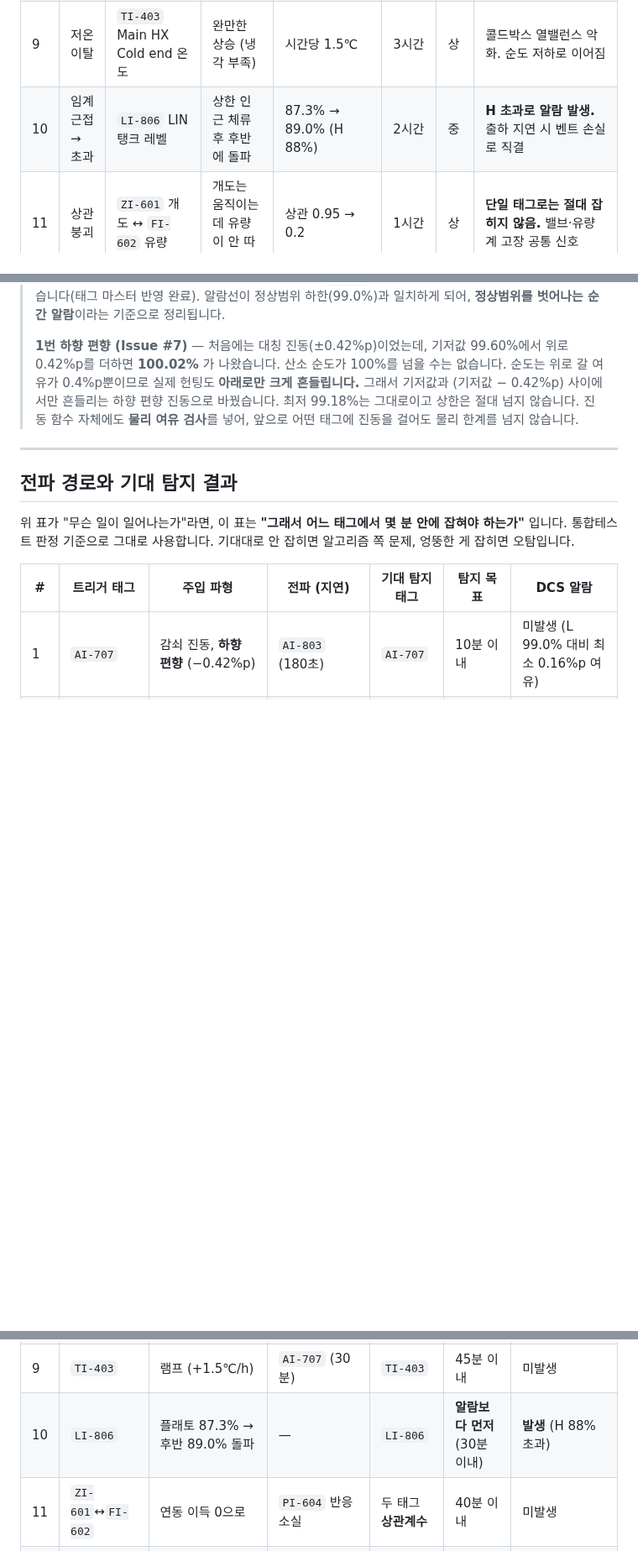
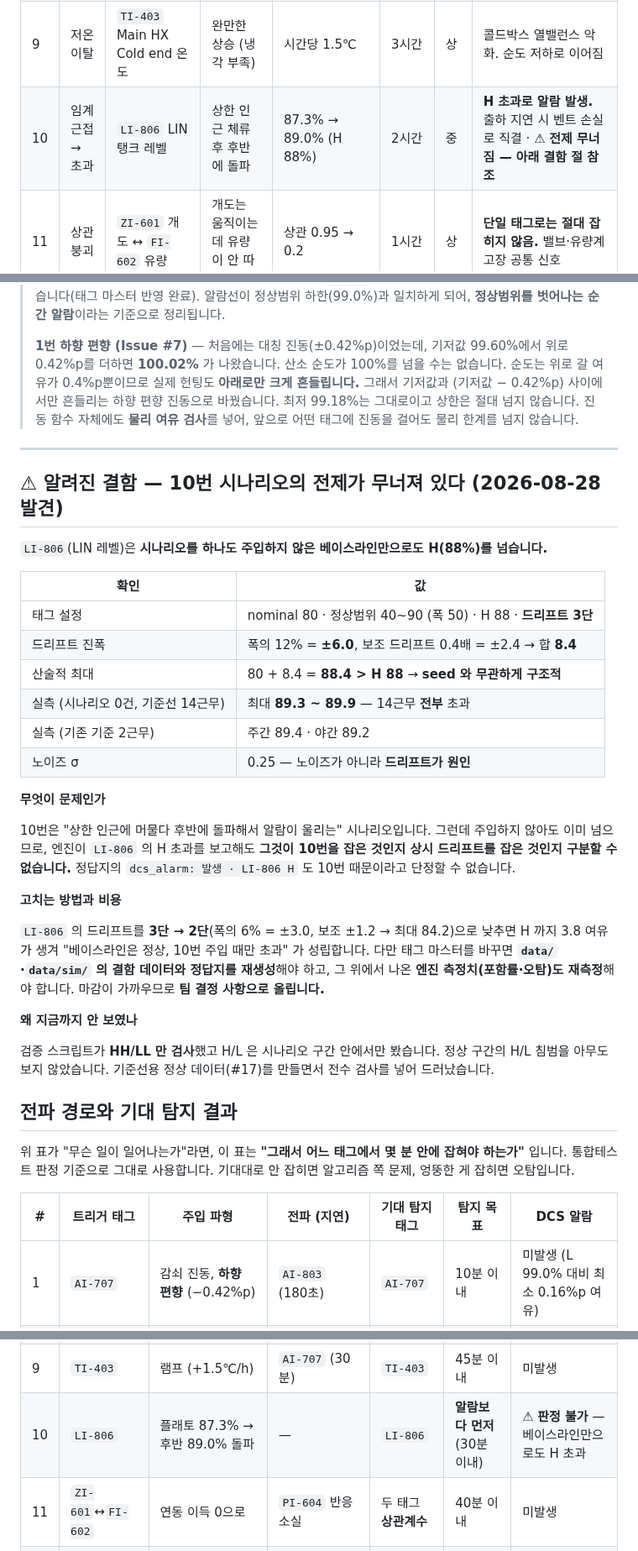
Before and after one commit to ssmo0810/engra, a Markdown page: docs/scenarios.md, 3 parts joined by grey strips. Shown at 84% size. Drawn GitHub-style; blank space fills up the shorter version.

Commit message:
결함 발견 — LI-806 이 시나리오 없이도 H 초과, 10번 시나리오 전제가 무너져 있다
왜: 이슈 #17(기준선용 정상 데이터)을 만들면서 알람 한계 전수 검사를 넣었더니,
시나리오를 하나도 주입하지 않은 베이스라인 14근무 전부에서 LI-806 이 H(88)를
넘었다(89.3~89.9). 기존 기준 2근무에도 이미 있었다(주간 89.4·야간 89.2).

무엇을 알아냈나: 산술적으로 구조적이다. LI-806 은 정상범위 폭 50 에 드리프트 3단
(12% = ±6.0) 이고 보조 드리프트 0.4배(±2.4)가 더해져 nominal 80 + 8.4 = 88.4 > H 88.
seed 와 무관하다. 노이즈 σ 는 0.25 로 원인이 아니다.
이것이 10번 시나리오(「상한 인근 체류 후 후반에 돌파해 알람 발생」)의 전제를 무너뜨린다 —
주입하지 않아도 이미 넘으므로 엔진이 LI-806 H 초과를 보고해도 10번을 잡은 것인지 상시
드리프트를 잡은 것인지 구분할 수 없다. 정답지의 dcs_alarm 도 10번 때문이라 단정 못 한다.

왜 지금까지 안 보였나: 검증 스크립트가 HH/LL 만 검사했고 H/L 은 시나리오 구간 안에서만
봤다. 정상 구간의 H/L 침범을 아무도 보지 않았다. docs/README.md 의 「정상 운전 시 알람
침범 0건」은 그래서 사실과 달랐다.

무엇을 바꿨나: 문서만 고쳤다. ① README 검증 결과 표를 HH/LL 침범과 H/L 침범으로 나누고
LI-806 을 명기 ② scenarios.md 에 「⚠ 알려진 결함」 절 신설(수치·원인·수정 비용) 및 10번
행 두 곳에 표시. 태그 마스터(드리프트 3→2)는 고치지 않았다 — 고치면 data/·data/sim 의
결함 데이터와 정답지를 재생성해야 하고 엔진 측정치도 재측정해야 해서 팀 결정 사항이다.

확인: 기준선 14근무(시나리오 0건) 전수 — LI-806 14/14 초과, 나머지 52점 0건.
기존 기준 2근무 전수 — 침범 주간 7건·야간 5건인데 LI-806·MI-804 를 뺀 나머지는 모두 알람
발생 시나리오가 설계대로 넘긴 것(JI-206·TI-301·LI-701·MI-302·PDI-303·PI-901).

Co-Authored-By: Claude Opus 5 (1M context) <noreply@anthropic.com>

```diff
--- a/docs/scenarios.md
+++ b/docs/scenarios.md
@@ -41,7 +41,7 @@ ENGRA가 감지해야 할 특이사항의 유형과 발생 조건을 정의합
 | 7 | 고착 | `ZI-801` LOX 탱크 인입밸브 개도 | 지령이 바뀌어도 값이 고정 | 45.0%에서 미동 | 2시간 | 상 | 개도값 자체는 정상범위라 알람 없음. 레벨 추세로만 판별 |
 | 8 | 서지 전조 | `PI-203` 압축기 토출압력 | 압력 상승과 유량 감소가 동시 | 압력 +3%, 유량 −6% | 25분 | 상 | 각각은 정상범위. 동시 발생이 서지 직전 패턴 |
 | 9 | 저온 이탈 | `TI-403` Main HX Cold end 온도 | 완만한 상승 (냉각 부족) | 시간당 1.5℃ | 3시간 | 상 | 콜드박스 열밸런스 악화. 순도 저하로 이어짐 |
-| 10 | 임계 근접 → 초과 | `LI-806` LIN 탱크 레벨 | 상한 인근 체류 후 후반에 돌파 | 87.3% → 89.0% (H 88%) | 2시간 | 중 | **H 초과로 알람 발생.** 출하 지연 시 벤트 손실로 직결 |
+| 10 | 임계 근접 → 초과 | `LI-806` LIN 탱크 레벨 | 상한 인근 체류 후 후반에 돌파 | 87.3% → 89.0% (H 88%) | 2시간 | 중 | **H 초과로 알람 발생.** 출하 지연 시 벤트 손실로 직결 · ⚠ **전제 무너짐 — 아래 결함 절 참조** |
 | 11 | 상관 붕괴 | `ZI-601` 개도 ↔ `FI-602` 유량 | 개도는 움직이는데 유량이 안 따라옴 | 상관 0.95 → 0.2 | 1시간 | 상 | **단일 태그로는 절대 잡히지 않음.** 밸브·유량계 고장 공통 신호 |
 | 12 | 순간 이상값 | `MI-804` LOX 수분 분석값 | 말도 안 되는 값으로 순간 폭등 후 3초 내 원복 | 0.5 → 999 ppm (정상값의 약 2,000배) | 3초 × 근무 중 수 회 | 중 | 알람 on-delay보다 짧아 미발생. 분석기 셀·샘플링 라인 고장 전조 |
 | 13 | 반복 헌팅 | `ZI-904` GN2 공급밸브 개도 | 공급압 제어 헌팅 | ±5% 진동 | 근무 중 5회 | 중 | 매회 짧아 알람 미달. 누적 벤트 손실 |
@@ -67,6 +67,39 @@ ENGRA가 감지해야 할 특이사항의 유형과 발생 조건을 정의합
 
 ---
 
+## ⚠ 알려진 결함 — 10번 시나리오의 전제가 무너져 있다 (2026-08-28 발견)
+
+`LI-806`(LIN 레벨)은 **시나리오를 하나도 주입하지 않은 베이스라인만으로도 H(88%)를 넘습니다.**
+
+| 확인 | 값 |
+| --- | --- |
+| 태그 설정 | nominal 80 · 정상범위 40~90 (폭 50) · H 88 · **드리프트 3단** |
+| 드리프트 진폭 | 폭의 12% = **±6.0**, 보조 드리프트 0.4배 = ±2.4 → 합 **8.4** |
+| 산술적 최대 | 80 + 8.4 = **88.4 > H 88** → **seed 와 무관하게 구조적** |
+| 실측 (시나리오 0건, 기준선 14근무) | 최대 **89.3 ~ 89.9** — 14근무 **전부** 초과 |
+| 실측 (기존 기준 2근무) | 주간 89.4 · 야간 89.2 |
+| 노이즈 σ | 0.25 — 노이즈가 아니라 **드리프트가 원인** |
+
+**무엇이 문제인가**
+
+10번은 "상한 인근에 머물다 후반에 돌파해서 알람이 울리는" 시나리오입니다. 그런데 주입하지
+않아도 이미 넘으므로, 엔진이 `LI-806` 의 H 초과를 보고해도 **그것이 10번을 잡은 것인지 상시
+드리프트를 잡은 것인지 구분할 수 없습니다.** 정답지의 `dcs_alarm: 발생 · LI-806 H` 도 10번
+때문이라고 단정할 수 없습니다.
+
+**고치는 방법과 비용**
+
+`LI-806` 의 드리프트를 **3단 → 2단**(폭의 6% = ±3.0, 보조 ±1.2 → 최대 84.2)으로 낮추면 H 까지
+3.8 여유가 생겨 "베이스라인은 정상, 10번 주입 때만 초과" 가 성립합니다. 다만 태그 마스터를
+바꾸면 **`data/`·`data/sim/` 의 결함 데이터와 정답지를 재생성**해야 하고, 그 위에서 나온
+**엔진 측정치(포함률·오탐)도 재측정**해야 합니다. 마감이 가까우므로 **팀 결정 사항으로 올립니다.**
+
+**왜 지금까지 안 보였나**
+
+검증 스크립트가 **HH/LL 만 검사**했고 H/L 은 시나리오 구간 안에서만 봤습니다. 정상 구간의
+H/L 침범을 아무도 보지 않았습니다. 기준선용 정상 데이터(#17)를 만들면서 전수 검사를 넣어
+드러났습니다.
+
 ## 전파 경로와 기대 탐지 결과
 
 위 표가 "무슨 일이 일어나는가"라면, 이 표는 **"그래서 어느 태그에서 몇 분 안에 잡혀야 하는가"** 입니다.
@@ -83,7 +116,7 @@ ENGRA가 감지해야 할 특이사항의 유형과 발생 조건을 정의합
 | 7 | `ZI-801` | 값 고정 (stuck, 2시간) | `LI-802` 추세 이탈 (60초) | `LI-802` | 60분 이내 | 미발생 |
 | 8 | `PI-203` | 램프 + `FI-204` 역방향 램프 | `JI-206` (즉시) | `PI-203` × `FI-204` 조합 | 15분 이내 | 미발생 |
 | 9 | `TI-403` | 램프 (+1.5℃/h) | `AI-707` (30분) | `TI-403` | 45분 이내 | 미발생 |
-| 10 | `LI-806` | 플래토 87.3% → 후반 89.0% 돌파 | — | `LI-806` | **알람보다 먼저** (30분 이내) | **발생** (H 88% 초과) |
+| 10 | `LI-806` | 플래토 87.3% → 후반 89.0% 돌파 | — | `LI-806` | **알람보다 먼저** (30분 이내) | ⚠ **판정 불가** — 베이스라인만으로도 H 초과 |
 | 11 | `ZI-601`↔`FI-602` | 연동 이득 0으로 | `PI-604` 반응 소실 | 두 태그 **상관계수** | 40분 이내 | 미발생 |
 | 12 | `MI-804` | 스파이크 (999ppm, 3초) | — | `MI-804` 단일 시점 이탈 | 발생 즉시 | 미발생 (on-delay 미달) |
 | 13 | `ZI-904` | 진동 × 5 (±5%) | `PI-901` (30초), `FI-906` | `ZI-904` 발생 **횟수** | 3회차까지 | 미발생 |
```
Also changed, not shown: docs/README.md (+2 -1 lines).
